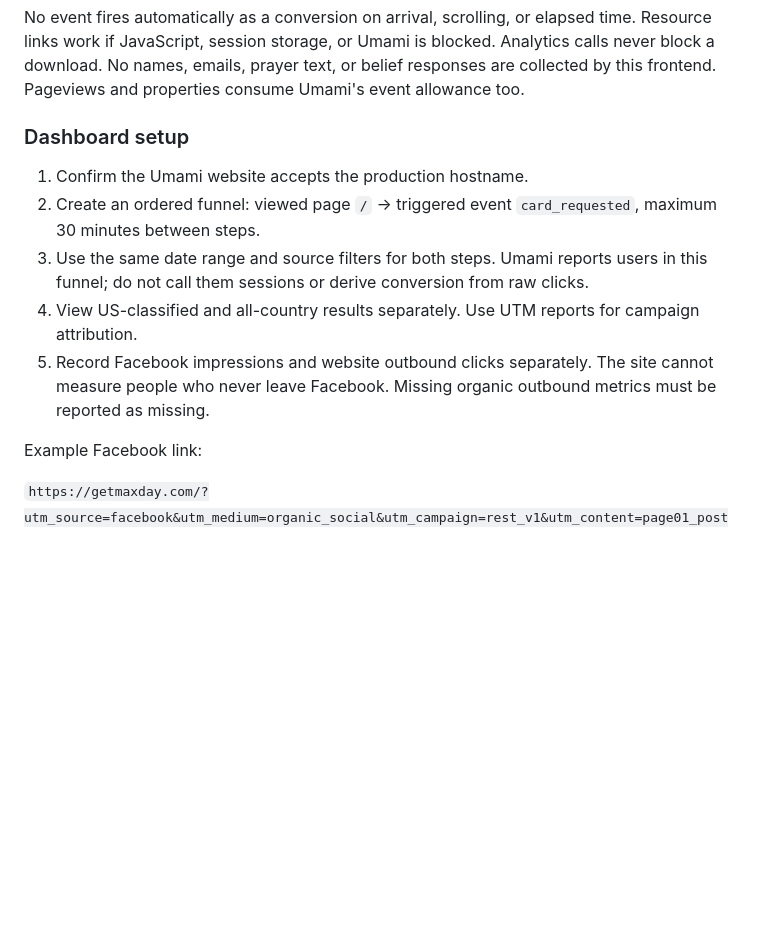
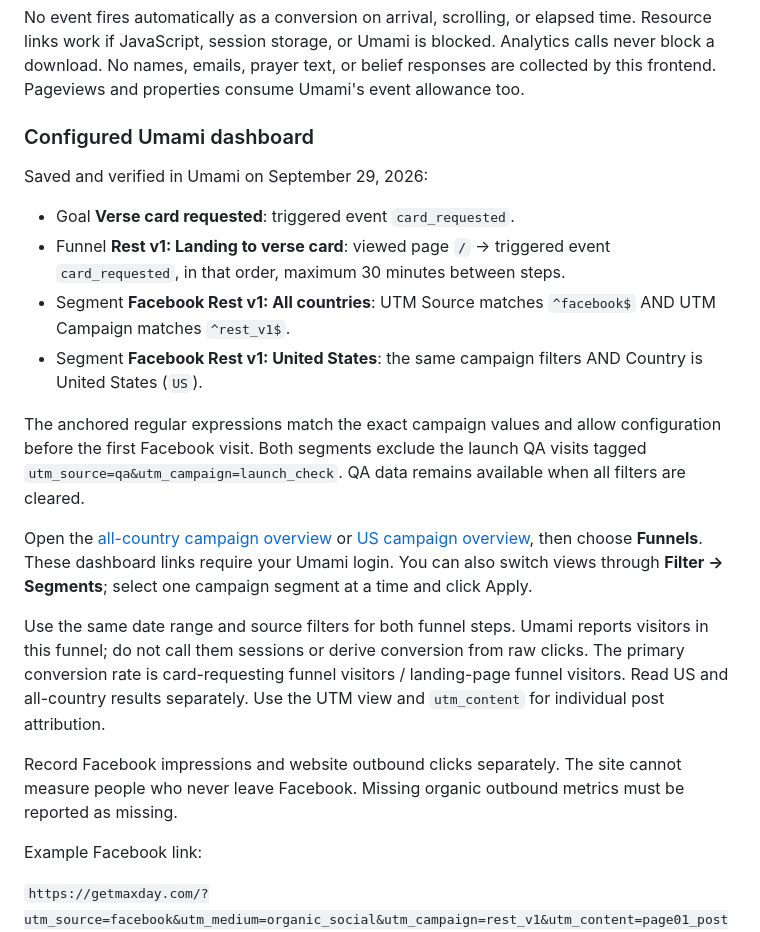
Before and after one commit to truffle-ramp-king/jesus-test-getmaxday, a Markdown page: README.md, the part around the change. Drawn GitHub-style; blank space fills up the shorter version.

Commit message:
Document configured Umami conversion reports

```diff
--- a/README.md
+++ b/README.md
@@ -27,13 +27,22 @@ The supplied Umami Cloud script and website ID are in `public/index.html`. Its `
 
 No event fires automatically as a conversion on arrival, scrolling, or elapsed time. Resource links work if JavaScript, session storage, or Umami is blocked. Analytics calls never block a download. No names, emails, prayer text, or belief responses are collected by this frontend. Pageviews and properties consume Umami's event allowance too.
 
-### Dashboard setup
+### Configured Umami dashboard
 
-1. Confirm the Umami website accepts the production hostname.
-2. Create an ordered funnel: viewed page `/` -> triggered event `card_requested`, maximum 30 minutes between steps.
-3. Use the same date range and source filters for both steps. Umami reports users in this funnel; do not call them sessions or derive conversion from raw clicks.
-4. View US-classified and all-country results separately. Use UTM reports for campaign attribution.
-5. Record Facebook impressions and website outbound clicks separately. The site cannot measure people who never leave Facebook. Missing organic outbound metrics must be reported as missing.
+Saved and verified in Umami on September 29, 2026:
+
+- Goal **Verse card requested**: triggered event `card_requested`.
+- Funnel **Rest v1: Landing to verse card**: viewed page `/` -> triggered event `card_requested`, in that order, maximum 30 minutes between steps.
+- Segment **Facebook Rest v1: All countries**: UTM Source matches `^facebook$` AND UTM Campaign matches `^rest_v1$`.
+- Segment **Facebook Rest v1: United States**: the same campaign filters AND Country is United States (`US`).
+
+The anchored regular expressions match the exact campaign values and allow configuration before the first Facebook visit. Both segments exclude the launch QA visits tagged `utm_source=qa&utm_campaign=launch_check`. QA data remains available when all filters are cleared.
+
+Open the [all-country campaign overview](https://cloud.umami.is/analytics/us/websites/9449f369-eb10-4dab-9299-b4e2d6920a91?segment=62985f83-e294-47e9-837e-e13f479dc3cf) or [US campaign overview](https://cloud.umami.is/analytics/us/websites/9449f369-eb10-4dab-9299-b4e2d6920a91?segment=b047f68e-e6ed-4f1d-8a3a-678a4ad1458d), then choose **Funnels**. These dashboard links require your Umami login. You can also switch views through **Filter -> Segments**; select one campaign segment at a time and click Apply.
+
+Use the same date range and source filters for both funnel steps. Umami reports visitors in this funnel; do not call them sessions or derive conversion from raw clicks. The primary conversion rate is card-requesting funnel visitors / landing-page funnel visitors. Read US and all-country results separately. Use the UTM view and `utm_content` for individual post attribution.
+
+Record Facebook impressions and website outbound clicks separately. The site cannot measure people who never leave Facebook. Missing organic outbound metrics must be reported as missing.
 
 Example Facebook link:
 
```
